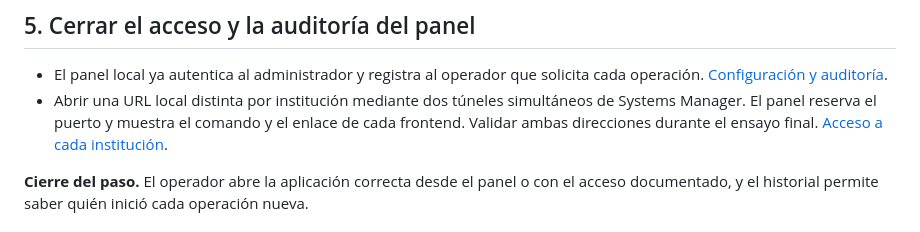
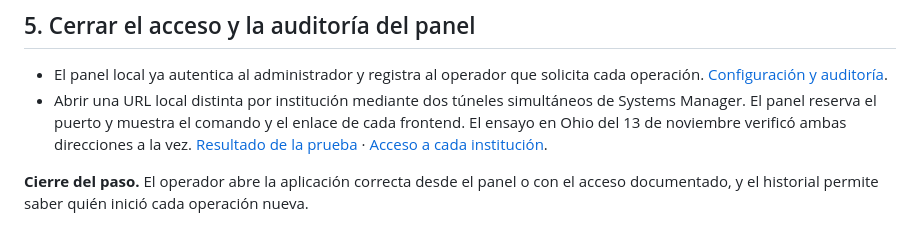
Before and after one commit to masterkof2021/uagrm-asistencia, a Markdown page: documentacion/plan-de-cierre.md, the part around the change. Rendered like a GitHub page.

```diff
--- a/documentacion/plan-de-cierre.md
+++ b/documentacion/plan-de-cierre.md
@@ -36,7 +36,7 @@ El proyecto ya tiene código y presentación en GitHub. Se ensayó en AWS Ohio e
 ## 5. Cerrar el acceso y la auditoría del panel
 
 - El panel local ya autentica al administrador y registra al operador que solicita cada operación. [Configuración y auditoría](../plataforma/README.md#ejecutar-en-local).
-- Abrir una URL local distinta por institución mediante dos túneles simultáneos de Systems Manager. El panel reserva el puerto y muestra el comando y el enlace de cada frontend. Validar ambas direcciones durante el ensayo final. [Acceso a cada institución](../plataforma/README.md#acceso-a-cada-institución).
+- Abrir una URL local distinta por institución mediante dos túneles simultáneos de Systems Manager. El panel reserva el puerto y muestra el comando y el enlace de cada frontend. El ensayo en Ohio del 13 de noviembre verificó ambas direcciones a la vez. [Resultado de la prueba](demo-aislamiento.md#prueba-simultánea-de-las-urls-del-13-de-noviembre-de-2026) · [Acceso a cada institución](../plataforma/README.md#acceso-a-cada-institución).
 
 **Cierre del paso.** El operador abre la aplicación correcta desde el panel o con el acceso documentado, y el historial permite saber quién inició cada operación nueva.
 
```
Also changed, not shown: documentacion/demo-aislamiento.md (+15 -0 lines).
